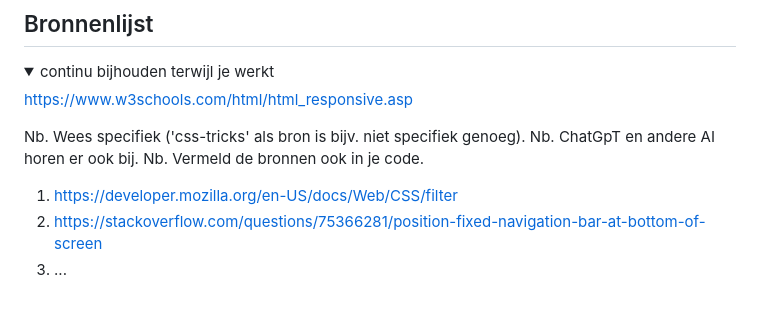
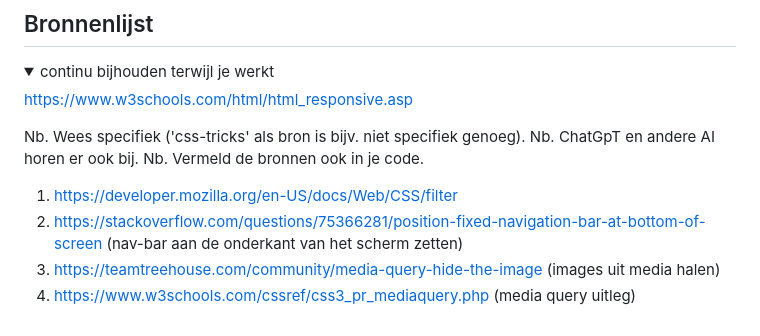
Before and after one commit to AidanMW22/Front-end-development, a Markdown page: README.md, the part around the change. Rendered like a GitHub page.

```diff
--- a/README.md
+++ b/README.md
@@ -234,7 +234,8 @@ Ik moet uitzoeken hoe ik de nav bar aan de onderkant helemaal naar de linkerkant
   Nb. Vermeld de bronnen ook in je code.
 
   1.  https://developer.mozilla.org/en-US/docs/Web/CSS/filter
-  2.  https://stackoverflow.com/questions/75366281/position-fixed-navigation-bar-at-bottom-of-screen
-  3. ...
+  2.  https://stackoverflow.com/questions/75366281/position-fixed-navigation-bar-at-bottom-of-screen (nav-bar aan de onderkant van het scherm zetten)
+  3. https://teamtreehouse.com/community/media-query-hide-the-image (images uit media halen)
+  4. https://www.w3schools.com/cssref/css3_pr_mediaquery.php (media query uitleg)
 
 </details>
```
